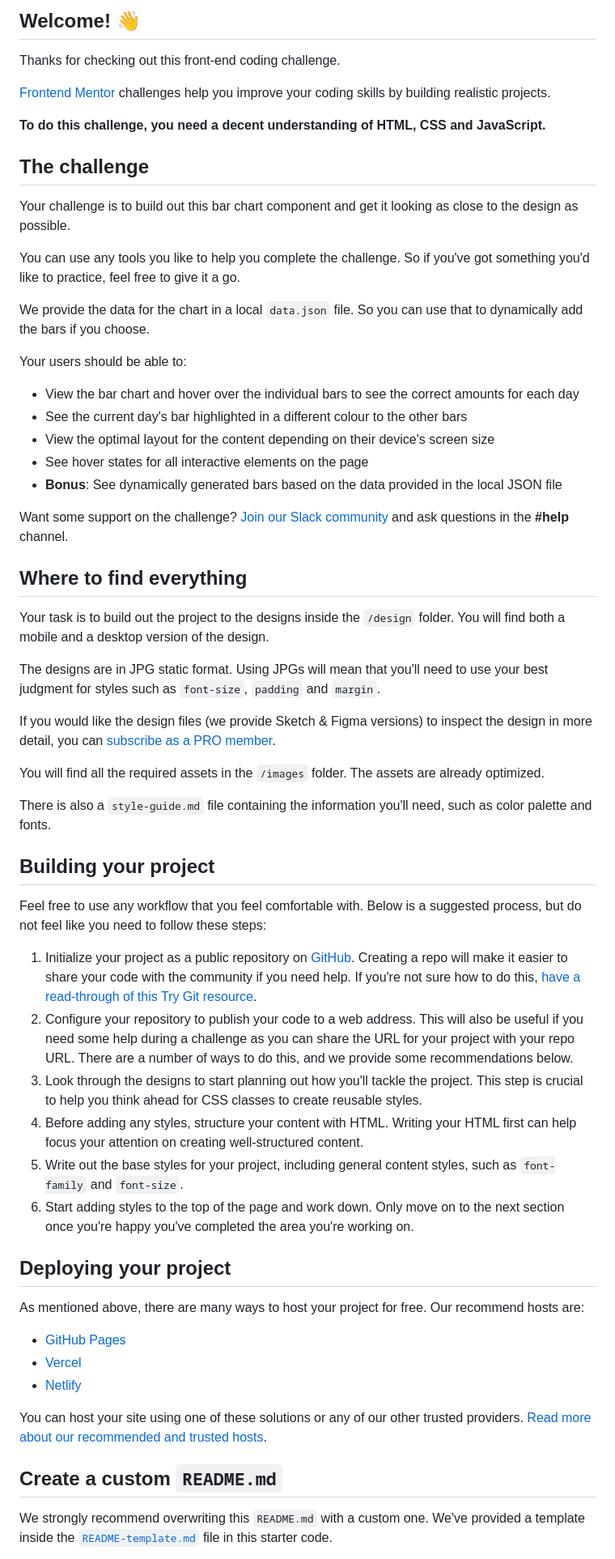
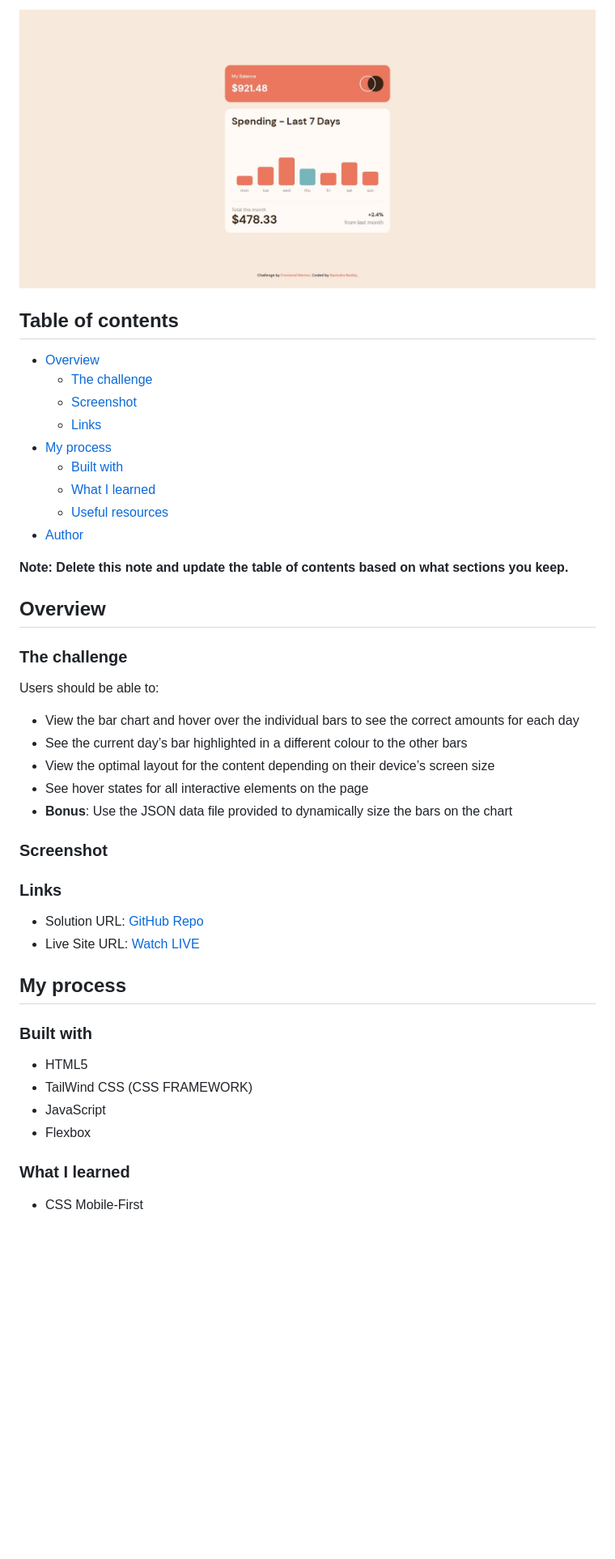
Before and after one commit to ravindra135/FrontendMentor-expenses-chart-component-main, a Markdown page: README.md, the part around one of its changes. Shown at 81% size. Rendered like a GitHub page; pictures changed too: images/desktopView.jpeg (added); blank space fills up the shorter version.

```diff
--- a/README.md
+++ b/README.md
@@ -4,64 +4,66 @@
 
-## Welcome! 👋
+![Design preview for the Expenses chart component coding challenge](./images/desktopView.jpeg)
 
-Thanks for checking out this front-end coding challenge.
+## Table of contents
 
-[Frontend Mentor](https://www.frontendmentor.io) challenges help you improve your coding skills by building realistic projects.
+- [Overview](#overview)
+  - [The challenge](#the-challenge)
+  - [Screenshot](#screenshot)
+  - [Links](#links)
+- [My process](#my-process)
+  - [Built with](#built-with)
+  - [What I learned](#what-i-learned)
+  - [Useful resources](#useful-resources)
+- [Author](#author)
 
-**To do this challenge, you need a decent understanding of HTML, CSS and JavaScript.**
+**Note: Delete this note and update the table of contents based on what sections you keep.**
 
-## The challenge
+## Overview
 
-Your challenge is to build out this bar chart component and get it looking as close to the design as possible.
+### The challenge
 
-You can use any tools you like to help you complete the challenge. So if you've got something you'd like to practice, feel free to give it a go.
-
-We provide the data for the chart in a local `data.json` file. So you can use that to dynamically add the bars if you choose.
-
-Your users should be able to:
+Users should be able to:
 
 - View the bar chart and hover over the individual bars to see the correct amounts for each day
-- See the current day's bar highlighted in a different colour to the other bars
-- View the optimal layout for the content depending on their device's screen size
+- See the current day’s bar highlighted in a different colour to the other bars
+- View the optimal layout for the content depending on their device’s screen size
 - See hover states for all interactive elements on the page
-- **Bonus**: See dynamically generated bars based on the data provided in the local JSON file
+- **Bonus**: Use the JSON data file provided to dynamically size the bars on the chart
 
-Want some support on the challenge? [Join our Slack community](https://www.frontendmentor.io/slack) and ask questions in the **#help** channel.
+### Screenshot
+<!--
+- **#1 - Desktop View**
 
-## Where to find everything
+![Desktop View](./images/desktopView.jpeg)
 
-Your task is to build out the project to the designs inside the `/design` folder. You will find both a mobile and a desktop version of the design.
+- **#2 - Mobile View**
 
-The designs are in JPG static format. Using JPGs will mean that you'll need to use your best judgment for styles such as `font-size`, `padding` and `margin`.
+![Mobile View](./images/mobileView.jpeg)
 
-If you would like the design files (we provide Sketch & Figma versions) to inspect the design in more detail, you can [subscribe as a PRO member](https://www.frontendmentor.io/pro).
+- **#3 - Tablet View**
 
-You will find all the required assets in the `/images` folder. The assets are already optimized.
+![Tablet View](./images/tabletView.jpeg)
 
-There is also a `style-guide.md` file containing the information you'll need, such as color palette and fonts.
+- **#4 - Active States View**
 
-## Building your project
+![Active States](./images/activeStates.jpeg) -->
 
-Feel free to use any workflow that you feel comfortable with. Below is a suggested process, but do not feel like you need to follow these steps:
 
-1. Initialize your project as a public repository on [GitHub](https://github.com/). Creating a repo will make it easier to share your code with the community if you need help. If you're not sure how to do this, [have a read-through of this Try Git resource](https://try.github.io/).
-2. Configure your repository to publish your code to a web address. This will also be useful if you need some help during a challenge as you can share the URL for your project with your repo URL. There are a number of ways to do this, and we provide some recommendations below.
-3. Look through the designs to start planning out how you'll tackle the project. This step is crucial to help you think ahead for CSS classes to create reusable styles.
-4. Before adding any styles, structure your content with HTML. Writing your HTML first can help focus your attention on creating well-structured content.
-5. Write out the base styles for your project, including general content styles, such as `font-family` and `font-size`.
-6. Start adding styles to the top of the page and work down. Only move on to the next section once you're happy you've completed the area you're working on.
+### Links
 
-## Deploying your project
+- Solution URL: [GitHub Repo](https://github.com/ravindra135/FrontendMentor-expenses-chart-component-main)
+- Live Site URL: [Watch LIVE](https://ravindra135.github.io/FrontendMentor-expenses-chart-component-main/)
 
-As mentioned above, there are many ways to host your project for free. Our recommend hosts are:
+## My process
 
-- [GitHub Pages](https://pages.github.com/)
-- [Vercel](https://vercel.com/)
-- [Netlify](https://www.netlify.com/)
+### Built with
 
-You can host your site using one of these solutions or any of our other trusted providers. [Read more about our recommended and trusted hosts](https://medium.com/frontend-mentor/frontend-mentor-trusted-hosting-providers-bf000dfebe).
+- HTML5
+- TailWind CSS (CSS FRAMEWORK)
+- JavaScript
+- Flexbox
 
-## Create a custom `README.md`
+### What I learned
 
-We strongly recommend overwriting this `README.md` with a custom one. We've provided a template inside the [`README-template.md`](./README-template.md) file in this starter code.
+- CSS Mobile-First
 
```
Also changed, not shown: other parts of README.md (+28 -22 lines), images/activeStates.jpeg (added), images/mobileView.jpeg (added), images/tabletView.jpeg (added), 3 other files.
